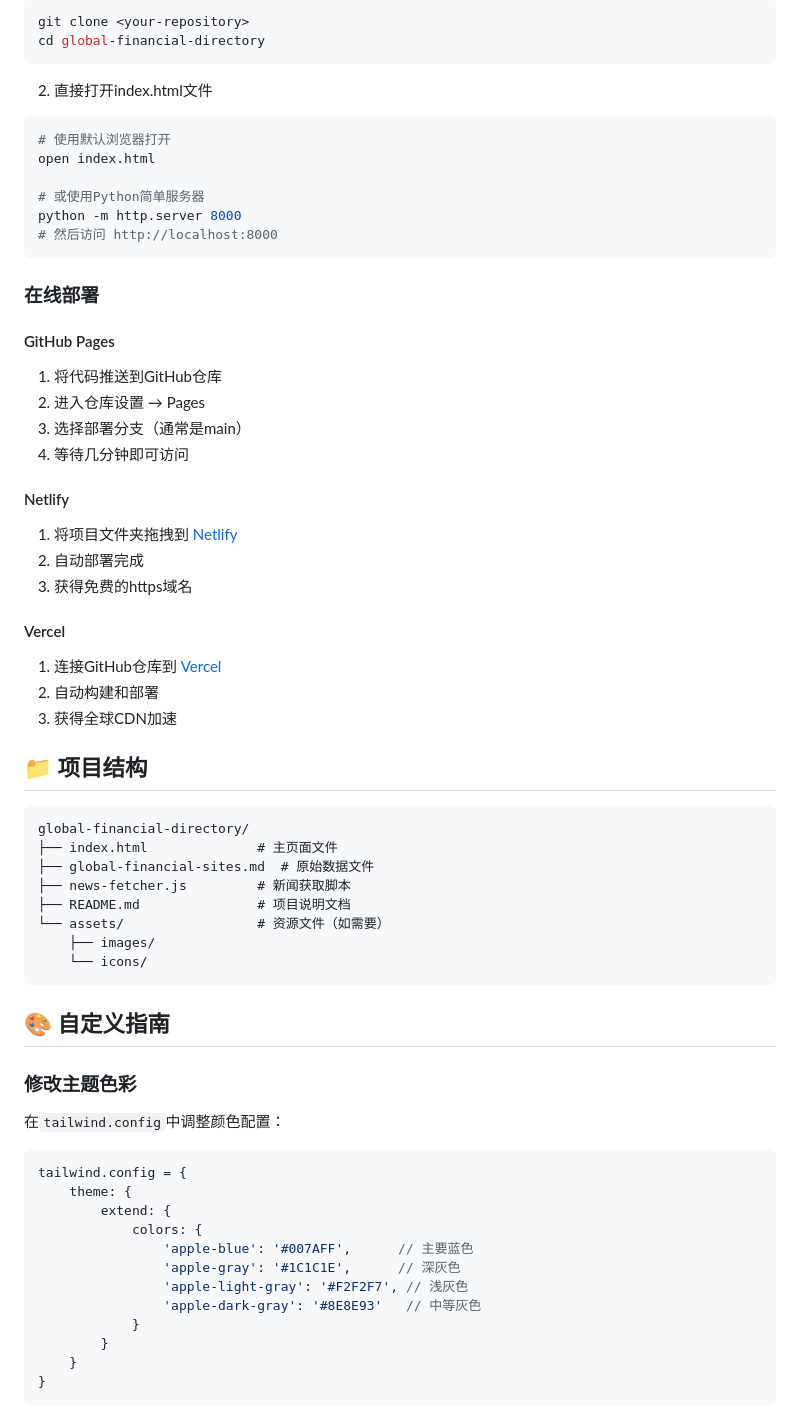
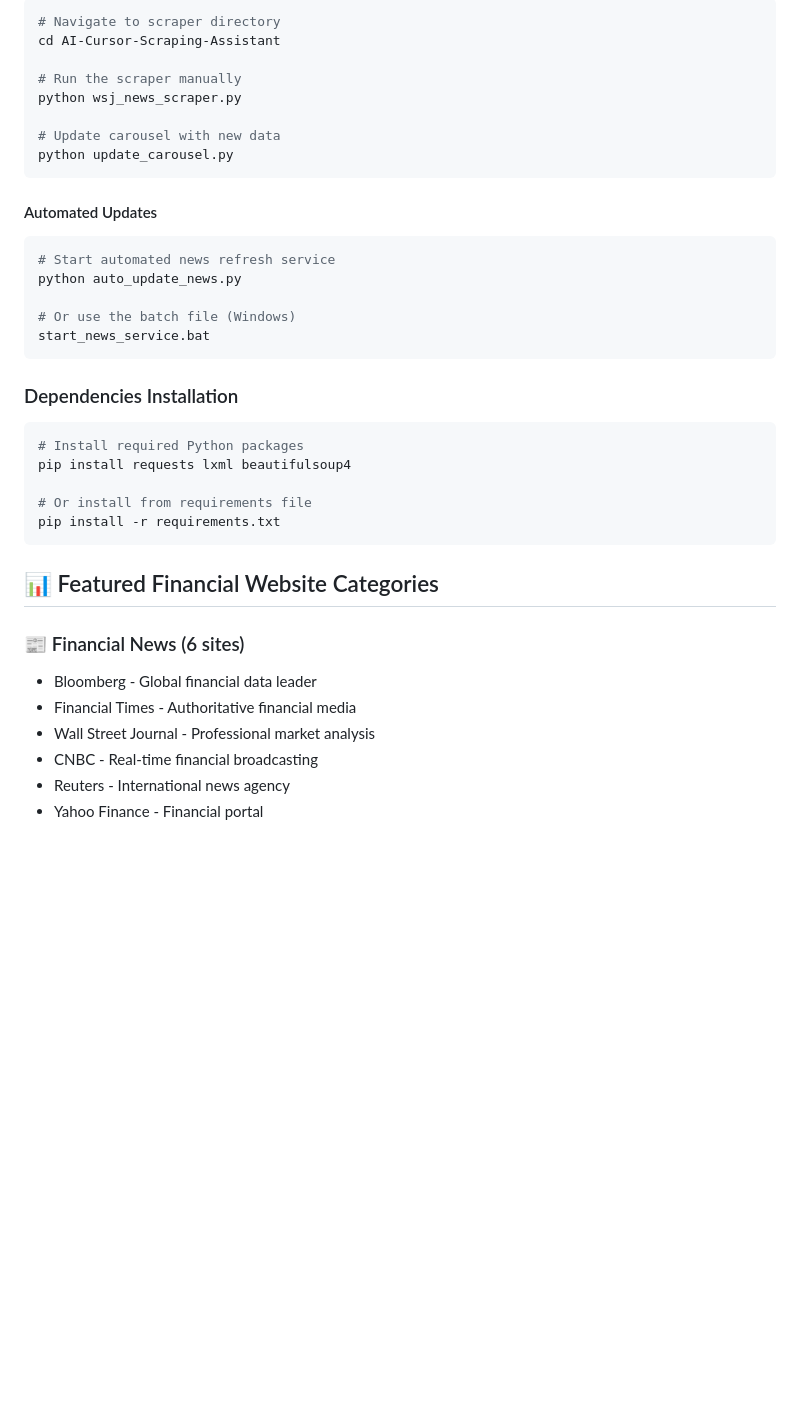
Before and after one commit to GroverlEEEEE/finnews, a Markdown page: README.md, the part around one of its changes. Drawn GitHub-style; blank space fills up the shorter version.

````diff
--- a/README.md
+++ b/README.md
@@ -78,65 +68,39 @@
 ```bash
-git clone <your-repository>
-cd global-financial-directory
+# Navigate to scraper directory
+cd AI-Cursor-Scraping-Assistant
+
+# Run the scraper manually
+python wsj_news_scraper.py
+
+# Update carousel with new data
+python update_carousel.py
 ```
 
-2. 直接打开index.html文件
+#### Automated Updates
 ```bash
-# 使用默认浏览器打开
-open index.html
+# Start automated news refresh service
+python auto_update_news.py
 
-# 或使用Python简单服务器
-python -m http.server 8000
-# 然后访问 http://localhost:8000
+# Or use the batch file (Windows)
+start_news_service.bat
 ```
 
-### 在线部署
+### Dependencies Installation
+```bash
+# Install required Python packages
+pip install requests lxml beautifulsoup4
 
-#### GitHub Pages
-1. 将代码推送到GitHub仓库
-2. 进入仓库设置 → Pages
-3. 选择部署分支（通常是main）
-4. 等待几分钟即可访问
-
-#### Netlify
-1. 将项目文件夹拖拽到 [Netlify](https://netlify.com)
-2. 自动部署完成
-3. 获得免费的https域名
-
-#### Vercel
-1. 连接GitHub仓库到 [Vercel](https://vercel.com)
-2. 自动构建和部署
-3. 获得全球CDN加速
-
-## 📁 项目结构
-
-```
-global-financial-directory/
-├── index.html              # 主页面文件
-├── global-financial-sites.md  # 原始数据文件
-├── news-fetcher.js         # 新闻获取脚本
-├── README.md               # 项目说明文档
-└── assets/                 # 资源文件（如需要）
-    ├── images/
-    └── icons/
+# Or install from requirements file
+pip install -r requirements.txt
 ```
 
-## 🎨 自定义指南
+## 📊 Featured Financial Website Categories
 
-### 修改主题色彩
-在`tailwind.config`中调整颜色配置：
-```javascript
-tailwind.config = {
-    theme: {
-        extend: {
-            colors: {
-                'apple-blue': '#007AFF',      // 主要蓝色
-                'apple-gray': '#1C1C1E',      // 深灰色
-                'apple-light-gray': '#F2F2F7', // 浅灰色
-                'apple-dark-gray': '#8E8E93'   // 中等灰色
-            }
-        }
-    }
-}
-```
+### 📰 Financial News (6 sites)
+- Bloomberg - Global financial data leader
+- Financial Times - Authoritative financial media
+- Wall Street Journal - Professional market analysis
+- CNBC - Real-time financial broadcasting
+- Reuters - International news agency
+- Yahoo Finance - Financial portal
 
````
Also changed, not shown: other parts of README.md (+116 -195 lines).
